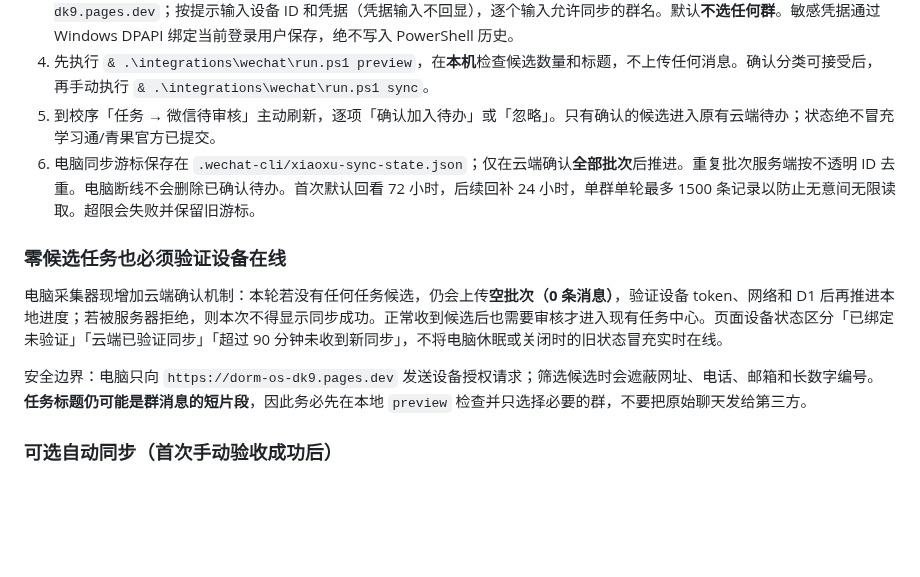
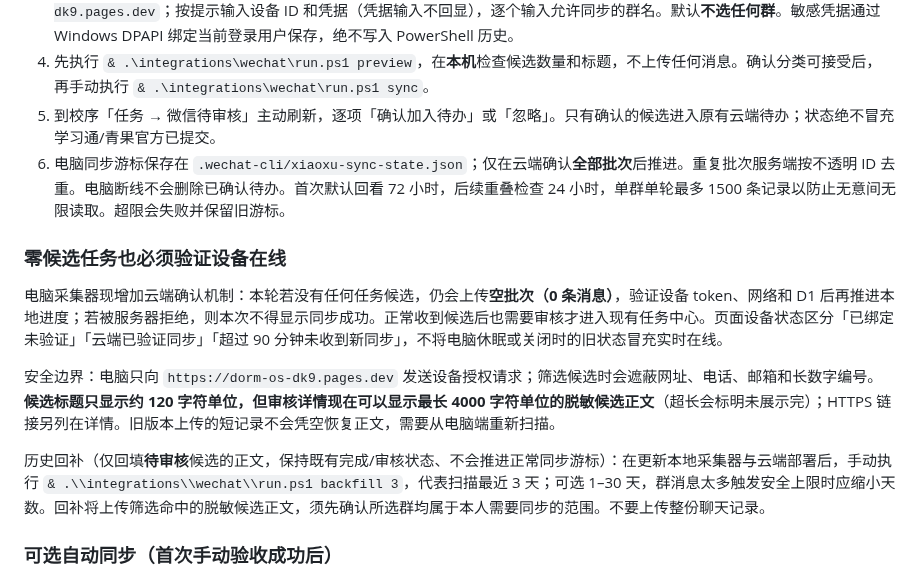
Before and after one commit to 07xh/dorm-os, a Markdown page: docs/XIAOXU-WECHAT-PC-SETUP.md, the part around the change. GitHub-like rendering; blank space fills up the shorter version.

Commit message:
test(微信): 长正文、历史回补、审核后不可改与 Windows 回补入口回归

```diff
--- a/docs/XIAOXU-WECHAT-PC-SETUP.md
+++ b/docs/XIAOXU-WECHAT-PC-SETUP.md
@@ -54,13 +54,15 @@ $python="$env:USERPROFILE\.wechat-cli\py312-venv\Scripts\python.exe"
 3. 首次从 PowerShell 在项目目录执行 `& .\integrations\wechat\run.ps1 setup`。网址默认为 `https://dorm-os-dk9.pages.dev`；按提示输入设备 ID 和凭据（凭据输入不回显），逐个输入允许同步的群名。默认**不选任何群**。敏感凭据通过 Windows DPAPI 绑定当前登录用户保存，绝不写入 PowerShell 历史。
 4. 先执行 `& .\integrations\wechat\run.ps1 preview`，在**本机**检查候选数量和标题，不上传任何消息。确认分类可接受后，再手动执行 `& .\integrations\wechat\run.ps1 sync`。
 5. 到校序「任务 → 微信待审核」主动刷新，逐项「确认加入待办」或「忽略」。只有确认的候选进入原有云端待办；状态绝不冒充学习通/青果官方已提交。
-6. 电脑同步游标保存在 `.wechat-cli/xiaoxu-sync-state.json`；仅在云端确认**全部批次**后推进。重复批次服务端按不透明 ID 去重。电脑断线不会删除已确认待办。首次默认回看 72 小时，后续回补 24 小时，单群单轮最多 1500 条记录以防止无意间无限读取。超限会失败并保留旧游标。
+6. 电脑同步游标保存在 `.wechat-cli/xiaoxu-sync-state.json`；仅在云端确认**全部批次**后推进。重复批次服务端按不透明 ID 去重。电脑断线不会删除已确认待办。首次默认回看 72 小时，后续重叠检查 24 小时，单群单轮最多 1500 条记录以防止无意间无限读取。超限会失败并保留旧游标。
 
 ### 零候选任务也必须验证设备在线
 
 电脑采集器现增加云端确认机制：本轮若没有任何任务候选，仍会上传**空批次（0 条消息）**，验证设备 token、网络和 D1 后再推进本地进度；若被服务器拒绝，则本次不得显示同步成功。正常收到候选后也需要审核才进入现有任务中心。页面设备状态区分「已绑定未验证」「云端已验证同步」「超过 90 分钟未收到新同步」，不将电脑休眠或关闭时的旧状态冒充实时在线。
 
-安全边界：电脑只向 `https://dorm-os-dk9.pages.dev` 发送设备授权请求；筛选候选时会遮蔽网址、电话、邮箱和长数字编号。**任务标题仍可能是群消息的短片段**，因此务必先在本地 `preview` 检查并只选择必要的群，不要把原始聊天发给第三方。
+安全边界：电脑只向 `https://dorm-os-dk9.pages.dev` 发送设备授权请求；筛选候选时会遮蔽网址、电话、邮箱和长数字编号。**候选标题只显示约 120 字符单位，但审核详情现在可以显示最长 4000 字符单位的脱敏候选正文**（超长会标明未展示完）；HTTPS 链接另列在详情。旧版本上传的短记录不会凭空恢复正文，需要从电脑端重新扫描。
+
+历史回补（仅回填**待审核**候选的正文，保持既有完成/审核状态、不会推进正常同步游标）：在更新本地采集器与云端部署后，手动执行 `& .\\integrations\\wechat\\run.ps1 backfill 3`，代表扫描最近 3 天；可选 1–30 天，群消息太多触发安全上限时应缩小天数。回补将上传筛选命中的脱敏候选正文，须先确认所选群均属于本人需要同步的范围。不要上传整份聊天记录。
 
 ### 可选自动同步（首次手动验收成功后）
 
```
